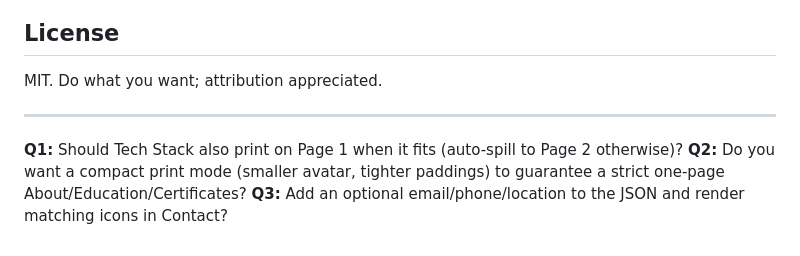
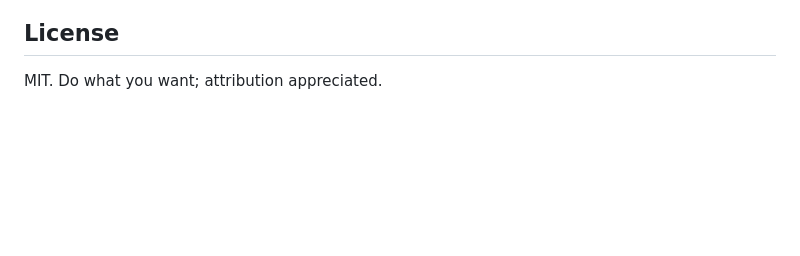
Before and after one commit to Vnidias/CV_automation, a Markdown page: README.md, the part around the change. Drawn GitHub-style; blank space fills up the shorter version.

```diff
--- a/README.md
+++ b/README.md
@@ -291,9 +291,3 @@ Run `python app.py` instead of opening `index.html` directly from the filesystem
 ## License
 
 MIT. Do what you want; attribution appreciated.
-
----
-
-**Q1:** Should Tech Stack also print on Page 1 when it fits (auto-spill to Page 2 otherwise)?
-**Q2:** Do you want a compact print mode (smaller avatar, tighter paddings) to guarantee a strict one-page About/Education/Certificates?
-**Q3:** Add an optional email/phone/location to the JSON and render matching icons in Contact?
```
